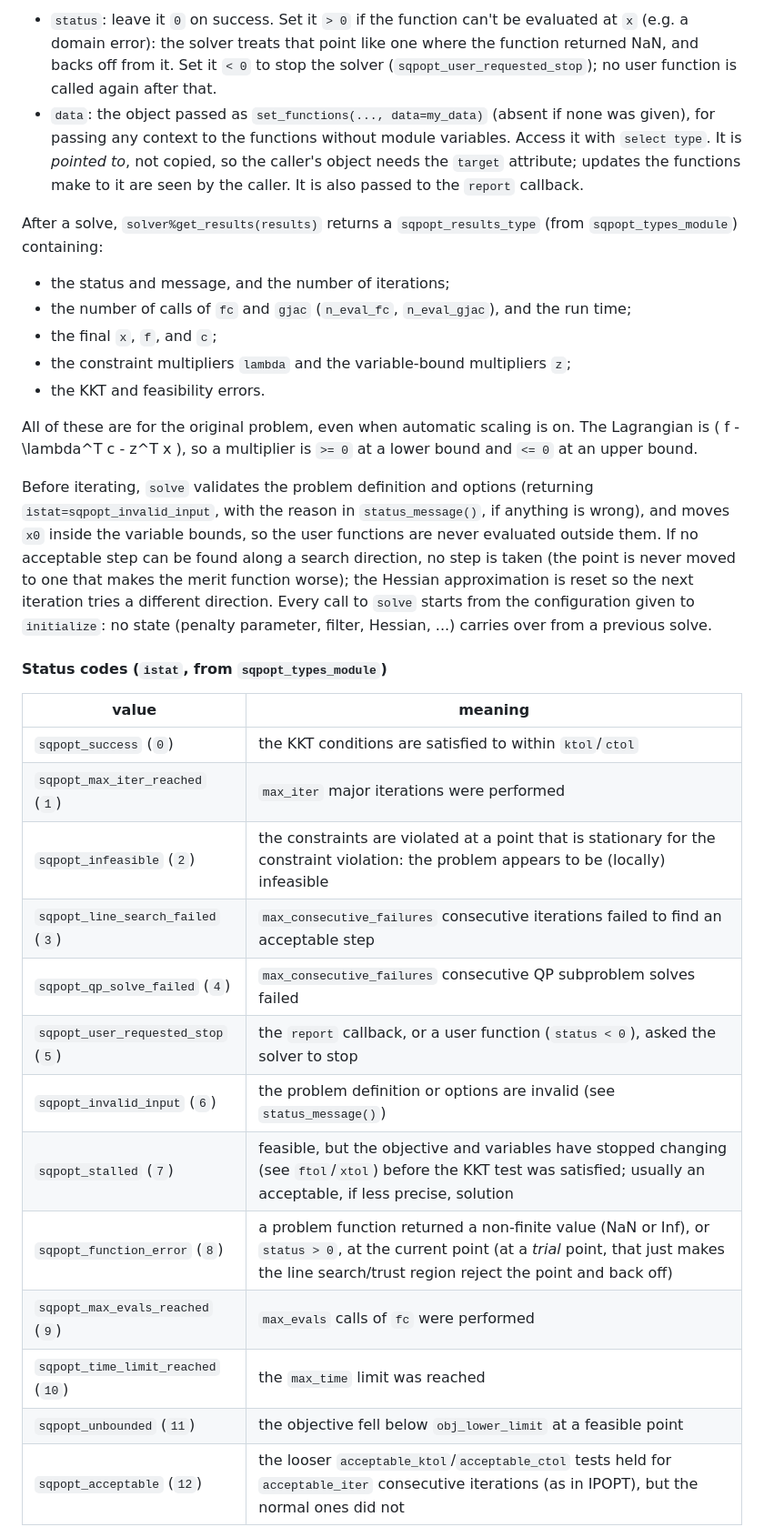
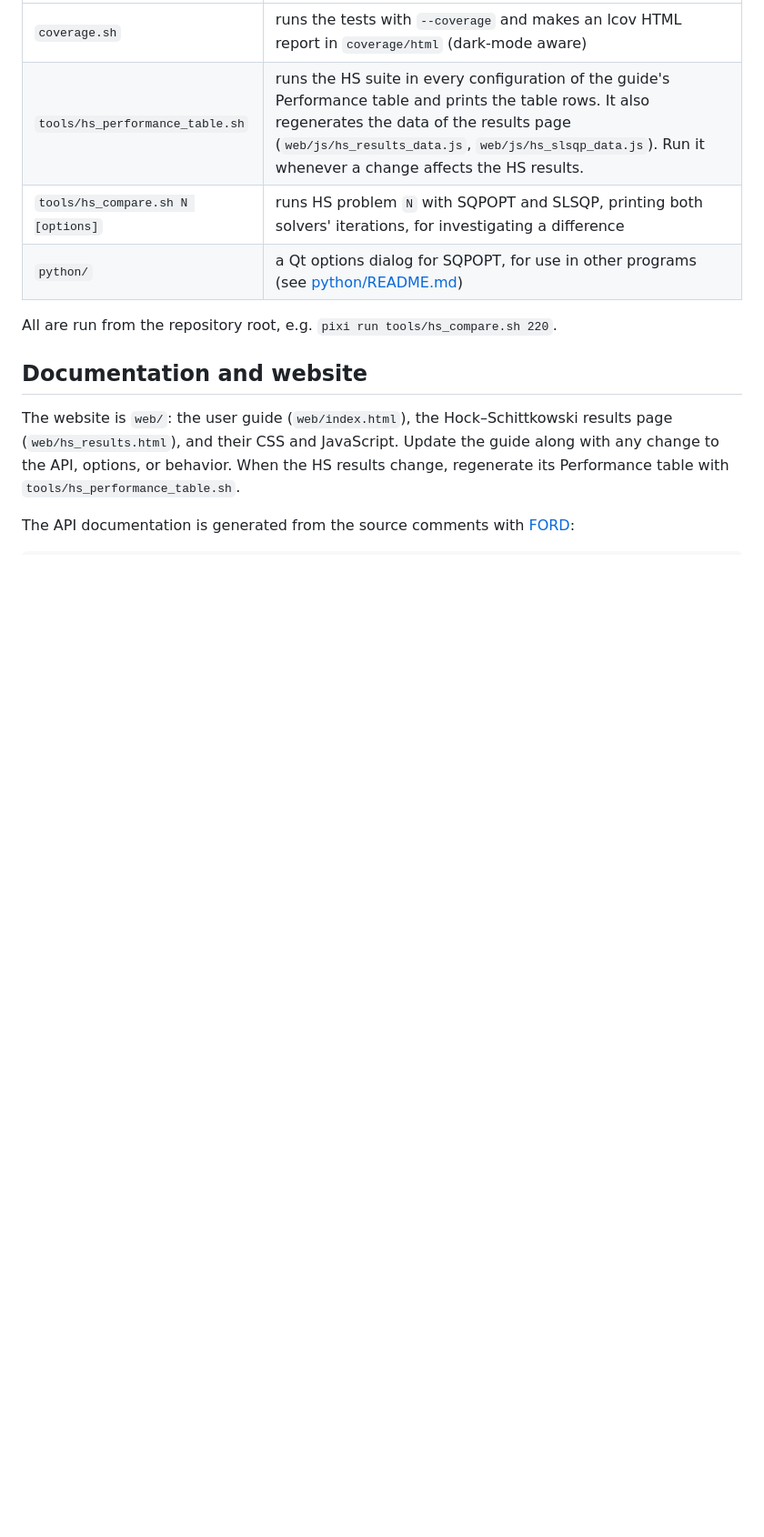
Before and after one commit to jacobwilliams/sqpopt, a Markdown page: README.md, the part around one of its changes. Shown at 91% size. Rendered like a GitHub page; blank space fills up the shorter version.

```diff
--- a/README.md
+++ b/README.md
@@ -85,55 +86,21 @@ The two trailing arguments are:
 
-- `status`: leave it `0` on success. Set it `> 0` if the function can't
-  be evaluated at `x` (e.g. a domain error): the solver treats that point
-  like one where the function returned NaN, and backs off from it. Set it
-  `< 0` to stop the solver (`sqpopt_user_requested_stop`); no user
-  function is called again after that.
-- `data`: the object passed as `set_functions(..., data=my_data)` (absent
-  if none was given), for passing any context to the functions without
-  module variables. Access it with `select type`. It is *pointed to*, not
-  copied, so the caller's object needs the `target` attribute; updates
-  the functions make to it are seen by the caller. It is also passed to
-  the `report` callback.
+| | |
+|---|---|
+| `coverage.sh` | runs the tests with `--coverage` and makes an lcov HTML report in `coverage/html` (dark-mode aware) |
+| `tools/hs_performance_table.sh` | runs the HS suite in every configuration of the guide's Performance table and prints the table rows. It also regenerates the data of the results page (`web/js/hs_results_data.js`, `web/js/hs_slsqp_data.js`). Run it whenever a change affects the HS results. |
+| `tools/hs_compare.sh N [options]` | runs HS problem `N` with SQPOPT and SLSQP, printing both solvers' iterations, for investigating a difference |
+| `python/` | a Qt options dialog for SQPOPT, for use in other programs (see [python/README.md](python/README.md)) |
 
-After a solve, `solver%get_results(results)` returns a
-`sqpopt_results_type` (from `sqpopt_types_module`) containing:
-- the status and message, and the number of iterations;
-- the number of calls of `fc` and `gjac` (`n_eval_fc`, `n_eval_gjac`), and the run time;
-- the final `x`, `f`, and `c`;
-- the constraint multipliers `lambda` and the variable-bound multipliers
-  `z`;
-- the KKT and feasibility errors.
+All are run from the repository root, e.g. `pixi run tools/hs_compare.sh 220`.
 
-All of these are for the original problem, even when automatic scaling
-is on. The Lagrangian is \( f - \lambda^T c - z^T x \), so a multiplier is
-`>= 0` at a lower bound and `<= 0` at an upper bound.
+## Documentation and website
 
-Before iterating, `solve` validates the problem definition and options
-(returning `istat=sqpopt_invalid_input`, with the reason in
-`status_message()`, if anything is wrong), and moves `x0` inside the
-variable bounds, so the user functions are never evaluated outside them.
-If no acceptable step can be found along a search direction, no step is
-taken (the point is never moved to one that makes the merit function
-worse); the Hessian approximation is reset so the next iteration tries a
-different direction. Every call to `solve` starts from the configuration given to `initialize`:
-no state (penalty parameter, filter, Hessian, ...) carries over from a
-previous solve.
+The website is `web/`: the user guide (`web/index.html`), the
+Hock–Schittkowski results page (`web/hs_results.html`), and their CSS and
+JavaScript. Update the guide along with any change to the API, options, or
+behavior. When the HS results change, regenerate its Performance table with
+`tools/hs_performance_table.sh`.
 
-#### Status codes (`istat`, from `sqpopt_types_module`)
+The API documentation is generated from the source comments with
+[FORD](https://github.com/Fortran-FOSS-Programmers/ford):
 
-| value | meaning |
-|---|---|
-| `sqpopt_success` (`0`) | the KKT conditions are satisfied to within `ktol`/`ctol` |
-| `sqpopt_max_iter_reached` (`1`) | `max_iter` major iterations were performed |
-| `sqpopt_infeasible` (`2`) | the constraints are violated at a point that is stationary for the constraint violation: the problem appears to be (locally) infeasible |
-| `sqpopt_line_search_failed` (`3`) | `max_consecutive_failures` consecutive iterations failed to find an acceptable step |
-| `sqpopt_qp_solve_failed` (`4`) | `max_consecutive_failures` consecutive QP subproblem solves failed |
-| `sqpopt_user_requested_stop` (`5`) | the `report` callback, or a user function (`status < 0`), asked the solver to stop |
-| `sqpopt_invalid_input` (`6`) | the problem definition or options are invalid (see `status_message()`) |
-| `sqpopt_stalled` (`7`) | feasible, but the objective and variables have stopped changing (see `ftol`/`xtol`) before the KKT test was satisfied; usually an acceptable, if less precise, solution |
-| `sqpopt_function_error` (`8`) | a problem function returned a non-finite value (NaN or Inf), or `status > 0`, at the current point (at a *trial* point, that just makes the line search/trust region reject the point and back off) |
-| `sqpopt_max_evals_reached` (`9`) | `max_evals` calls of `fc` were performed |
-| `sqpopt_time_limit_reached` (`10`) | the `max_time` limit was reached |
-| `sqpopt_unbounded` (`11`) | the objective fell below `obj_lower_limit` at a feasible point |
-| `sqpopt_acceptable` (`12`) | the looser `acceptable_ktol`/`acceptable_ctol` tests held for `acceptable_iter` consecutive iterations (as in IPOPT), but the normal ones did not |
-
```
Also changed, not shown: other parts of README.md (+110 -147 lines).
